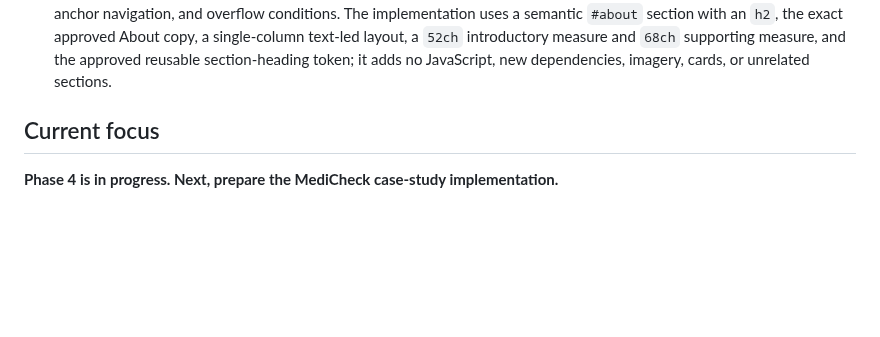
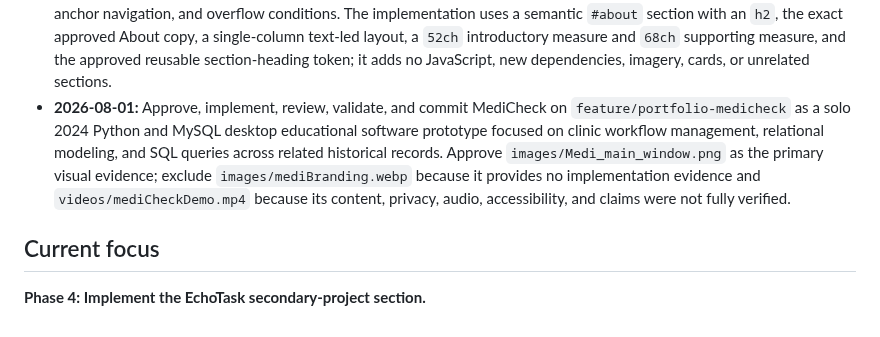
Before and after one commit to haneyoshi/haneyoshi.github.io, a Markdown page: docs/PORTFOLIO_REBUILD_PLAN.md, the part around one of its changes. Drawn GitHub-style; blank space fills up the shorter version.

Commit message:
Update plan after MediCheck implementation

```diff
--- a/docs/PORTFOLIO_REBUILD_PLAN.md
+++ b/docs/PORTFOLIO_REBUILD_PLAN.md
@@ -265,7 +265,8 @@ Normal text requires at least `4.5:1` contrast; large text and meaningful interf
 - **2026-08-01:** Approve the Version 1 mobile-first layouts: use a content-driven one-column baseline, preserve DOM order, introduce columns only when useful, keep MediCheck dominant and EchoTask compact, and retain responsive accessibility without adding dependencies.
 - **2026-08-01:** Implement and manually review the Version 1 navigation and hero across mobile-emulated, tablet, desktop, keyboard-focus, and zoom conditions. The implementation uses ordinary anchor navigation in an always-visible wrapping layout, with no disclosure menu and a non-sticky header; preserves the approved hero content and action order; reconciles the approved warm-neutral, deep-blue, system-font, spacing, and focus tokens; and adds no JavaScript or new dependencies.
 - **2026-08-01:** Implement and manually review the Version 1 About section across mobile, tablet, desktop, 200% zoom, anchor navigation, and overflow conditions. The implementation uses a semantic `#about` section with an `h2`, the exact approved About copy, a single-column text-led layout, a `52ch` introductory measure and `68ch` supporting measure, and the approved reusable section-heading token; it adds no JavaScript, new dependencies, imagery, cards, or unrelated sections.
+- **2026-08-01:** Approve, implement, review, validate, and commit MediCheck on `feature/portfolio-medicheck` as a solo 2024 Python and MySQL desktop educational software prototype focused on clinic workflow management, relational modeling, and SQL queries across related historical records. Approve `images/Medi_main_window.png` as the primary visual evidence; exclude `images/mediBranding.webp` because it provides no implementation evidence and `videos/mediCheckDemo.mp4` because its content, privacy, audio, accessibility, and claims were not fully verified.
 
 ## Current focus
 
-**Phase 4 is in progress. Next, prepare the MediCheck case-study implementation.**
+**Phase 4: Implement the EchoTask secondary-project section.**
```
Also changed, not shown: other parts of docs/PORTFOLIO_REBUILD_PLAN.md (+1 -1 lines).
